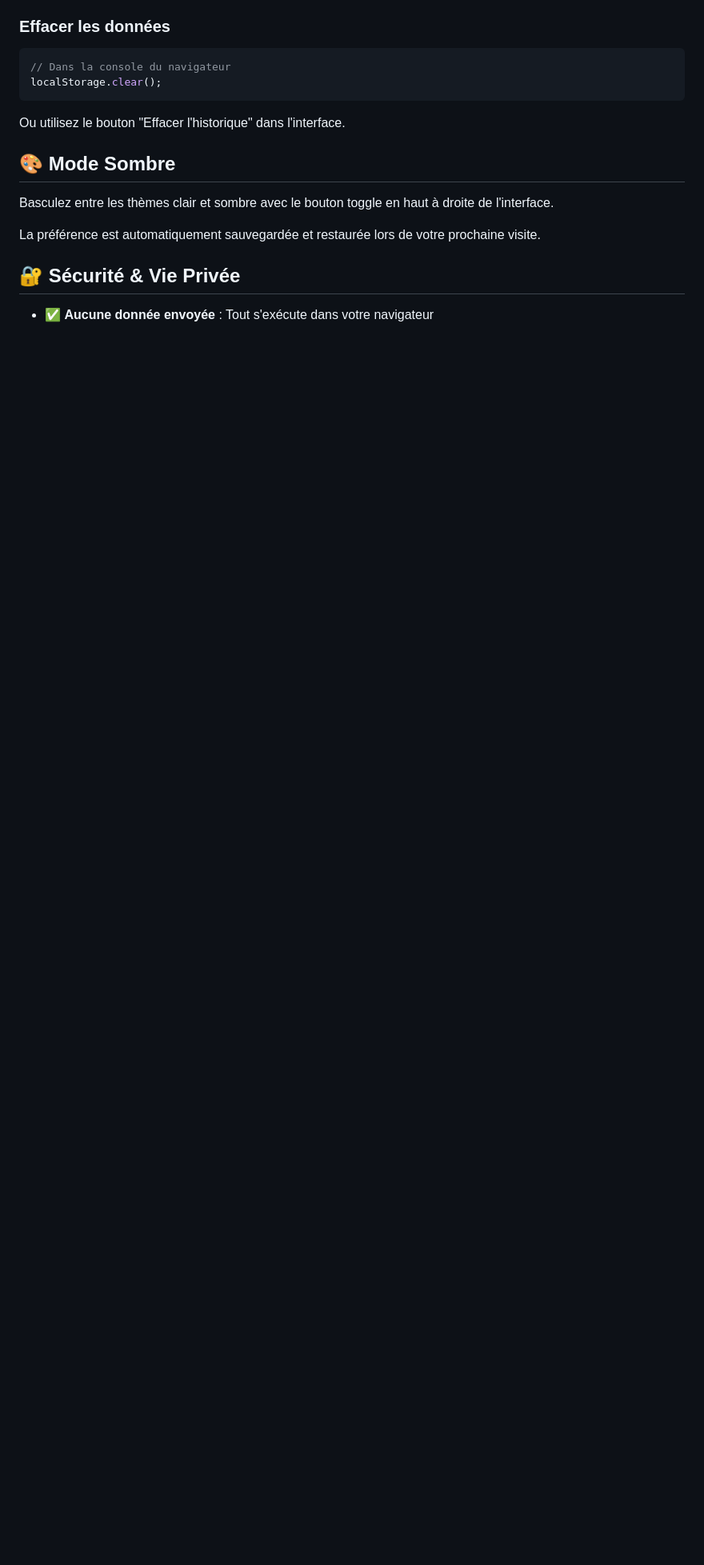
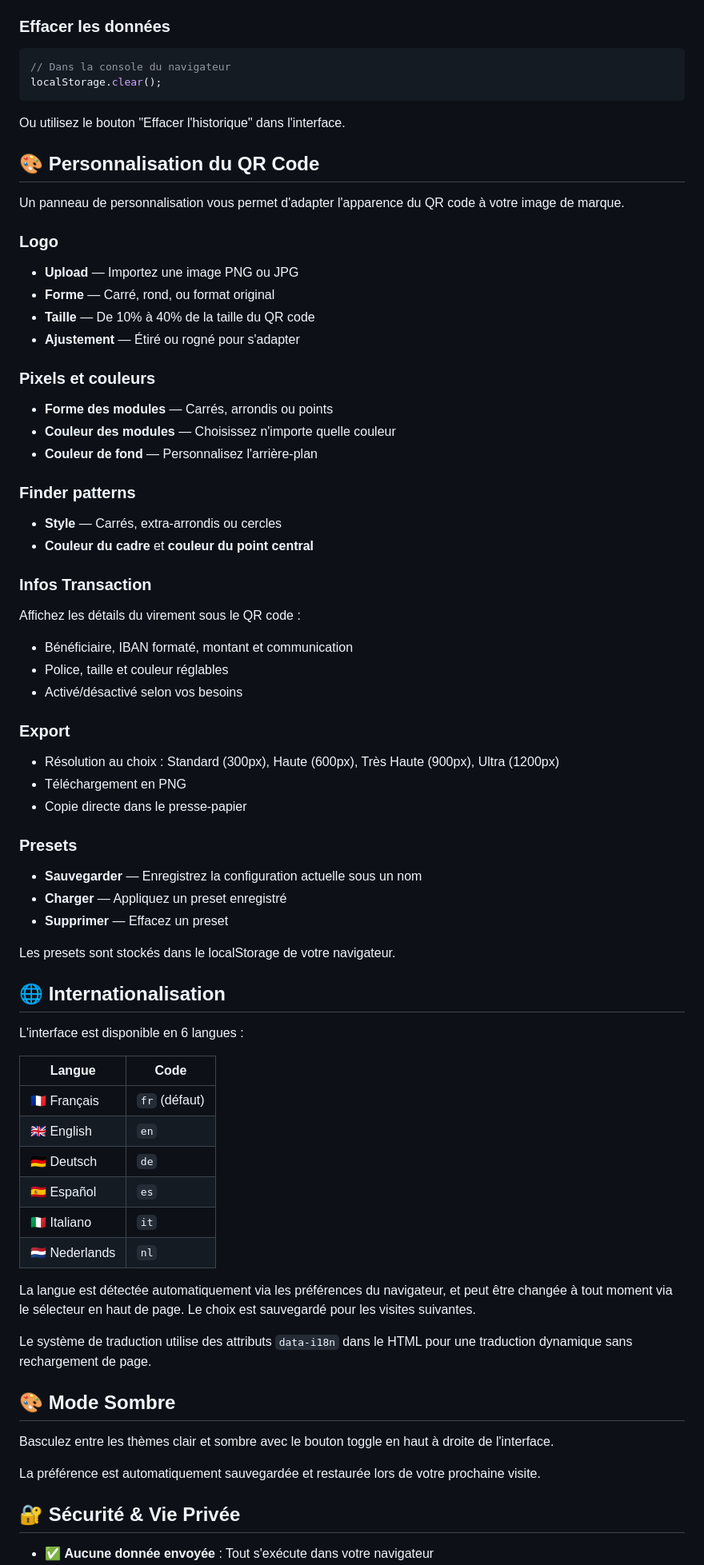
Before and after one commit to qtld88/epc-qr-generator-with-logo, a Markdown page: README.md, the part around one of its changes. Shown at 80% size. GitHub-like rendering; blank space fills up the shorter version.

Commit message:
docs: update README with new features
Co-authored-by: qtld <qtld@pm.me>

````diff
--- a/README.md
+++ b/README.md
@@ -207,6 +214,60 @@ localStorage.clear();
 ```
 
 Ou utilisez le bouton "Effacer l'historique" dans l'interface.
+
+## 🎨 Personnalisation du QR Code
+
+Un panneau de personnalisation vous permet d'adapter l'apparence du QR code à votre image de marque.
+
+### Logo
+- **Upload** — Importez une image PNG ou JPG
+- **Forme** — Carré, rond, ou format original
+- **Taille** — De 10% à 40% de la taille du QR code
+- **Ajustement** — Étiré ou rogné pour s'adapter
+
+### Pixels et couleurs
+- **Forme des modules** — Carrés, arrondis ou points
+- **Couleur des modules** — Choisissez n'importe quelle couleur
+- **Couleur de fond** — Personnalisez l'arrière-plan
+
+### Finder patterns
+- **Style** — Carrés, extra-arrondis ou cercles
+- **Couleur du cadre** et **couleur du point central**
+
+### Infos Transaction
+Affichez les détails du virement sous le QR code :
+- Bénéficiaire, IBAN formaté, montant et communication
+- Police, taille et couleur réglables
+- Activé/désactivé selon vos besoins
+
+### Export
+- Résolution au choix : Standard (300px), Haute (600px), Très Haute (900px), Ultra (1200px)
+- Téléchargement en PNG
+- Copie directe dans le presse-papier
+
+### Presets
+- **Sauvegarder** — Enregistrez la configuration actuelle sous un nom
+- **Charger** — Appliquez un preset enregistré
+- **Supprimer** — Effacez un preset
+
+Les presets sont stockés dans le localStorage de votre navigateur.
+
+## 🌐 Internationalisation
+
+L'interface est disponible en 6 langues :
+
+| Langue          | Code |
+|-----------------|------|
+| 🇫🇷 Français    | `fr` (défaut) |
+| 🇬🇧 English     | `en` |
+| 🇩🇪 Deutsch     | `de` |
+| 🇪🇸 Español     | `es` |
+| 🇮🇹 Italiano    | `it` |
+| 🇳🇱 Nederlands  | `nl` |
+
+La langue est détectée automatiquement via les préférences du navigateur, et peut être changée à tout moment via le sélecteur en haut de page. Le choix est sauvegardé pour les visites suivantes.
+
+Le système de traduction utilise des attributs `data-i18n` dans le HTML pour une traduction dynamique sans rechargement de page.
 
 ## 🎨 Mode Sombre
 
````
Also changed, not shown: other parts of README.md (+15 -9 lines).
